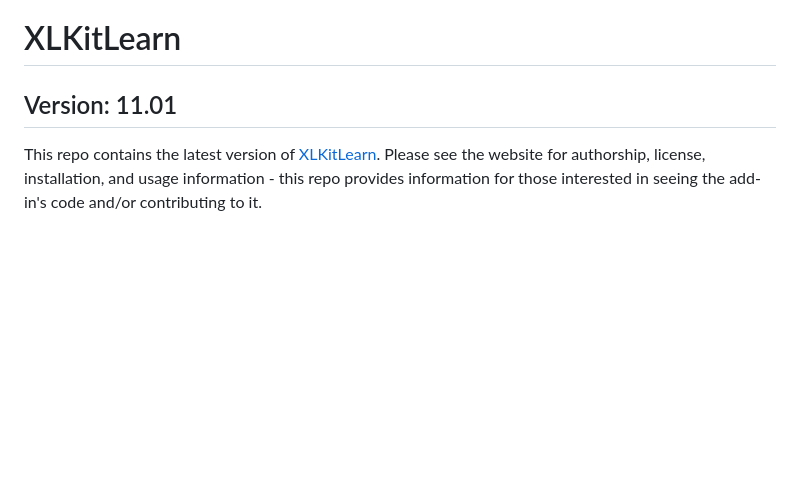
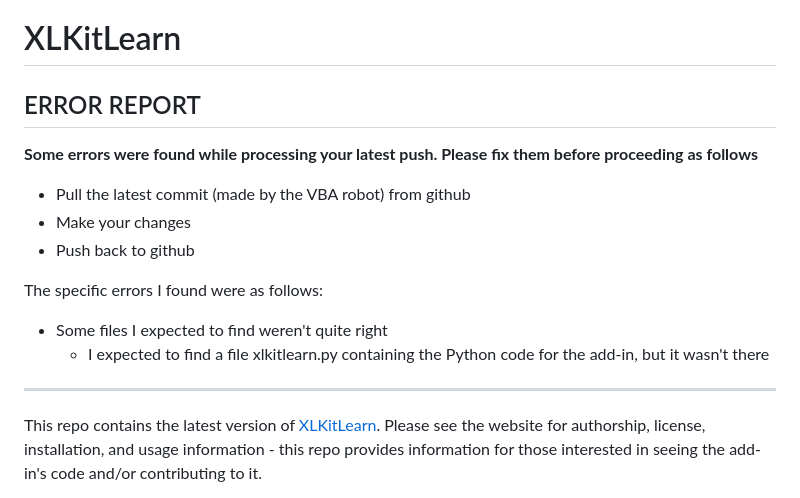
Before and after one commit to danguetta/xlkitlearn, a Markdown page: README.md, the part around the change. GitHub-like rendering; blank space fills up the shorter version.

Commit message:
VBA Robot

```diff
--- a/README.md
+++ b/README.md
@@ -1,5 +1,14 @@
 # XLKitLearn
-## Version: 11.01
+## ERROR REPORT
+**Some errors were found while processing your latest push. Please fix them before proceeding as follows**
+  - Pull the latest commit (made by the VBA robot) from github
+  - Make your changes
+  - Push back to github
+
+The specific errors I found were as follows:
+  - Some files I expected to find weren't quite right
+      * I expected to find a file xlkitlearn.py containing the Python code for the add-in, but it wasn't there
+---
 <!-- DO ***NOT*** EDIT ANYTHING ABOVE THIS LINE, INCLUDING THIS COMMENT -->
 
 This repo contains the latest version of [XLKitLearn](https://www.xlkitlearn.com). Please see the website for authorship, license, installation, and usage information - this repo provides information for those interested in seeing the add-in's code and/or contributing to it.
```
